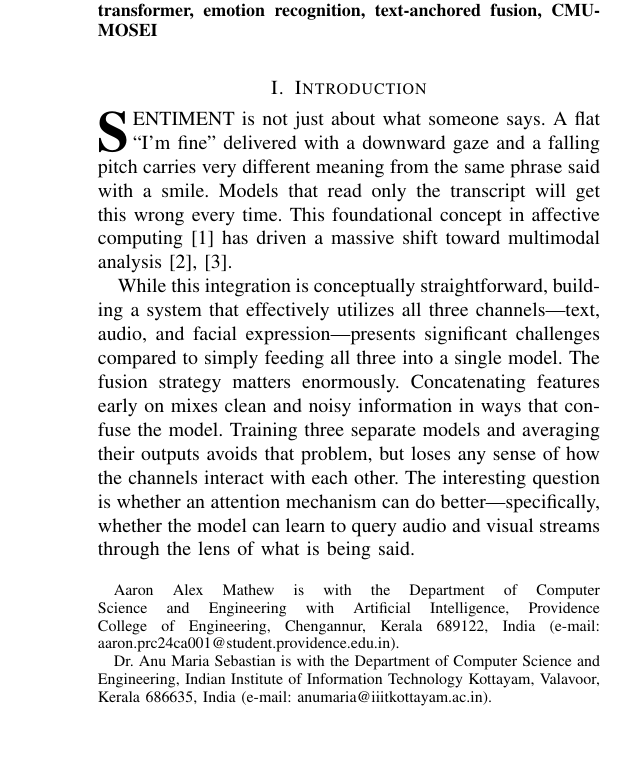
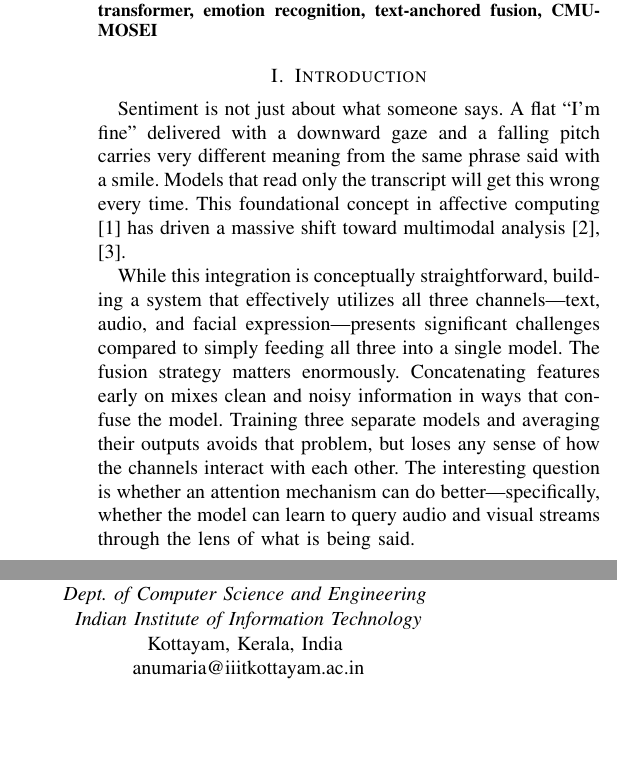
Before and after one commit to RYuK006/Text_Anchored_Cross_Attention_Transformer_-IIIT_Internship-, a LaTeX paper (paper/main.tex): part of one column of page 1 of 6 before the commit and two parts of the columns of page 1 of 6 after it, the two joined at a grey line, cut so that both start at the same text, the shorter picture padded with empty space. Compiled offline with pdfLaTeX.

Commit message:
paper: refactor first page and document class to IEEE conference template

```diff
--- a/paper/main.tex
+++ b/paper/main.tex
@@ -1,4 +1,4 @@
-\documentclass[lettersize,journal]{IEEEtran}
+\documentclass[conference]{IEEEtran}
 \usepackage{amsmath,amsfonts}
 \usepackage{algorithmic}
 \usepackage{algorithm}
@@ -17,14 +17,22 @@
 
 \title{Towards Holistic Emotion Understanding: A Text-Anchored Cross-Attention Transformer for Multimodal Sentiment Analysis}
 
-\author{Aaron~Alex~Mathew,
-        Anu~Maria~Sebastian% <-this % stops a space
-\thanks{Aaron Alex Mathew is with the Department of Computer Science and Engineering with Artificial Intelligence, Providence College of Engineering, Chengannur, Kerala 689122, India (e-mail: aaron.prc24ca001@student.providence.edu.in).}% <-this % stops a space
-\thanks{Dr. Anu Maria Sebastian is with the Department of Computer Science and Engineering, Indian Institute of Information Technology Kottayam, Valavoor, Kerala 686635, India (e-mail: anumaria@iiitkottayam.ac.in).}}
+\author{\IEEEauthorblockN{Aaron Alex Mathew}
+\IEEEauthorblockA{\textit{Dept. of Computer Science Engineering with AI} \\
+\textit{Providence College of Engineering}\\
+Chengannur, Kerala, India \\
+aaron.prc24ca001@student.providence.edu.in}
+\and
+\IEEEauthorblockN{Anu Maria Sebastian}
+\IEEEauthorblockA{\textit{Dept. of Computer Science and Engineering} \\
+\textit{Indian Institute of Information Technology}\\
+Kottayam, Kerala, India \\
+anumaria@iiitkottayam.ac.in}
+}
 
 % The paper headers
-\markboth{IEEE Transactions on Affective Computing,~Vol.~1, No.~1, July~2026}%
-{Mathew \MakeLowercase{\textit{et al.}}: Towards Holistic Emotion Understanding: A Text-Anchored Cross-Attention Transformer}
+%\markboth{IEEE Transactions on Affective Computing,~Vol.~XX, No.~X, Month~202X}%
+%{Mathew \MakeLowercase{\textit{et al.}}: A Text-Anchored Cross-Attention Transformer for Multimodal Sentiment Analysis}
 
 \maketitle
 
```
